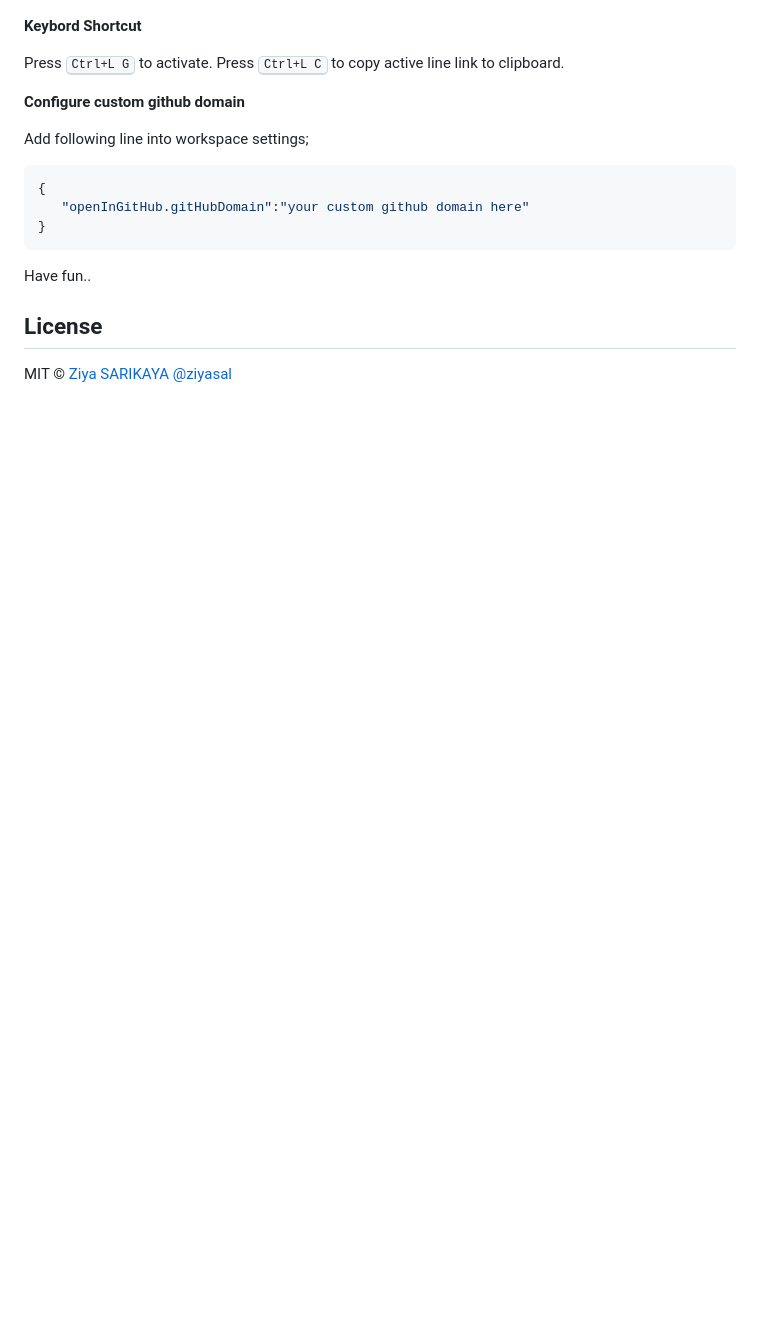
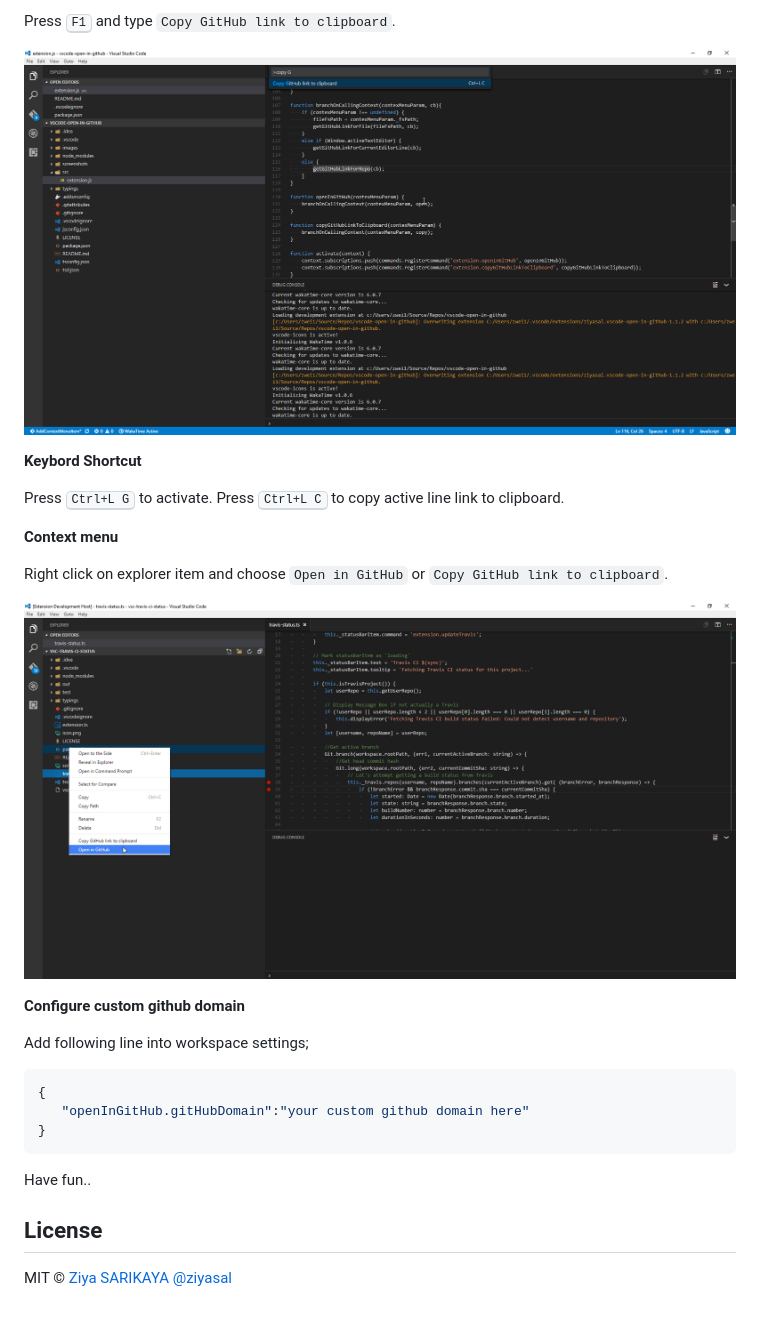
Before and after one commit to bugthesystem/vscode-open-in-github, a Markdown page: README.md, the part around one of its changes. Drawn GitHub-style; pictures changed too: screenshots/context-menu.png (added), screenshots/copy.png (added); blank space fills up the shorter version.

Commit message:
* Add information about contex menu to readme * Change screenshots paths' to relative

````diff
--- a/README.md
+++ b/README.md
@@ -41,11 +41,20 @@ Press <kbd>F1</kbd> and type `Open in GitHub`.
 
+Press <kbd>F1</kbd> and type `Copy GitHub link to clipboard`.
+
+![](screenshots/copy.png?raw=true)
 
 **Keybord Shortcut**
 
  Press <kbd>Ctrl+L G</kbd> to activate.
  Press <kbd>Ctrl+L C</kbd> to copy active line link to clipboard.
 
- **Configure custom github domain**
+**Context menu**
+
+Right click on explorer item and choose `Open in GitHub` or `Copy GitHub link to clipboard`.
+
+![](screenshots/context-menu.png?raw=true)
+
+**Configure custom github domain**
 
  Add following line into workspace settings;
  ```json
````
Also changed, not shown: other parts of README.md (+2 -2 lines).
